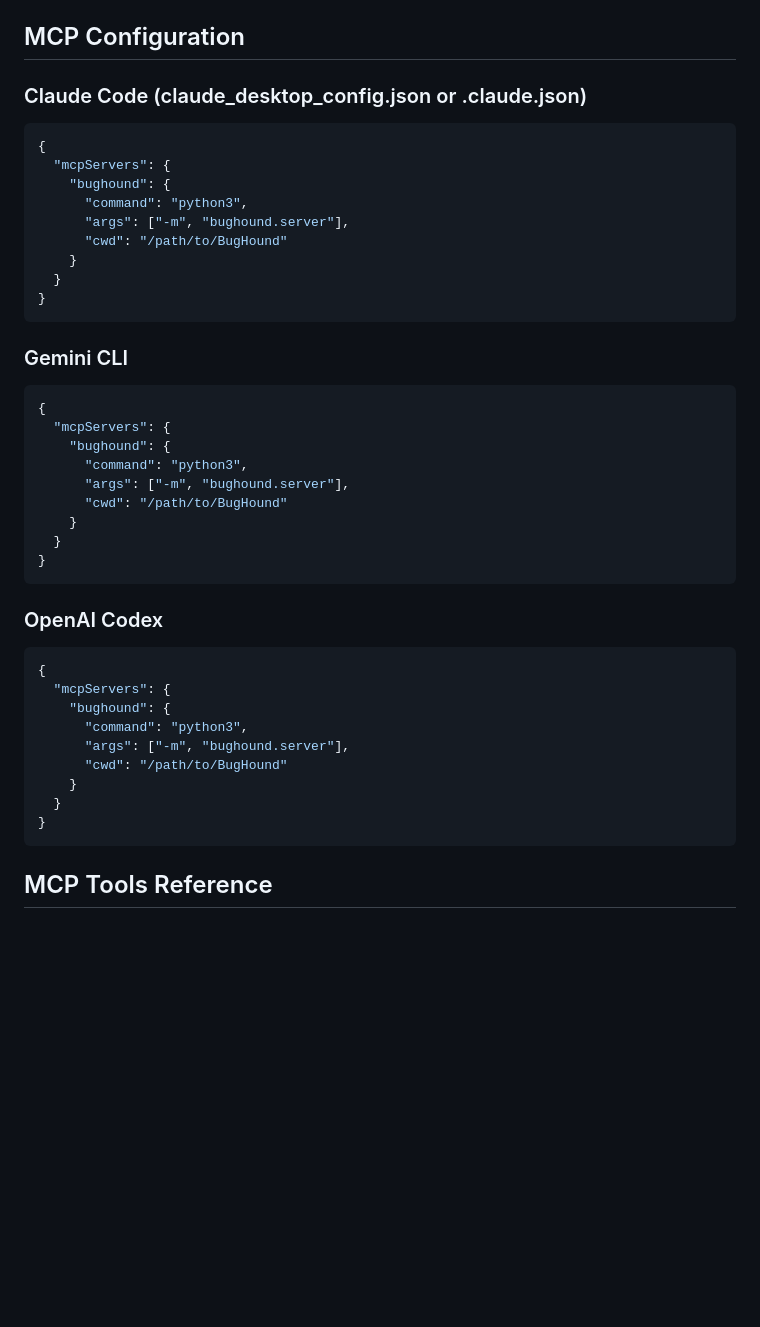
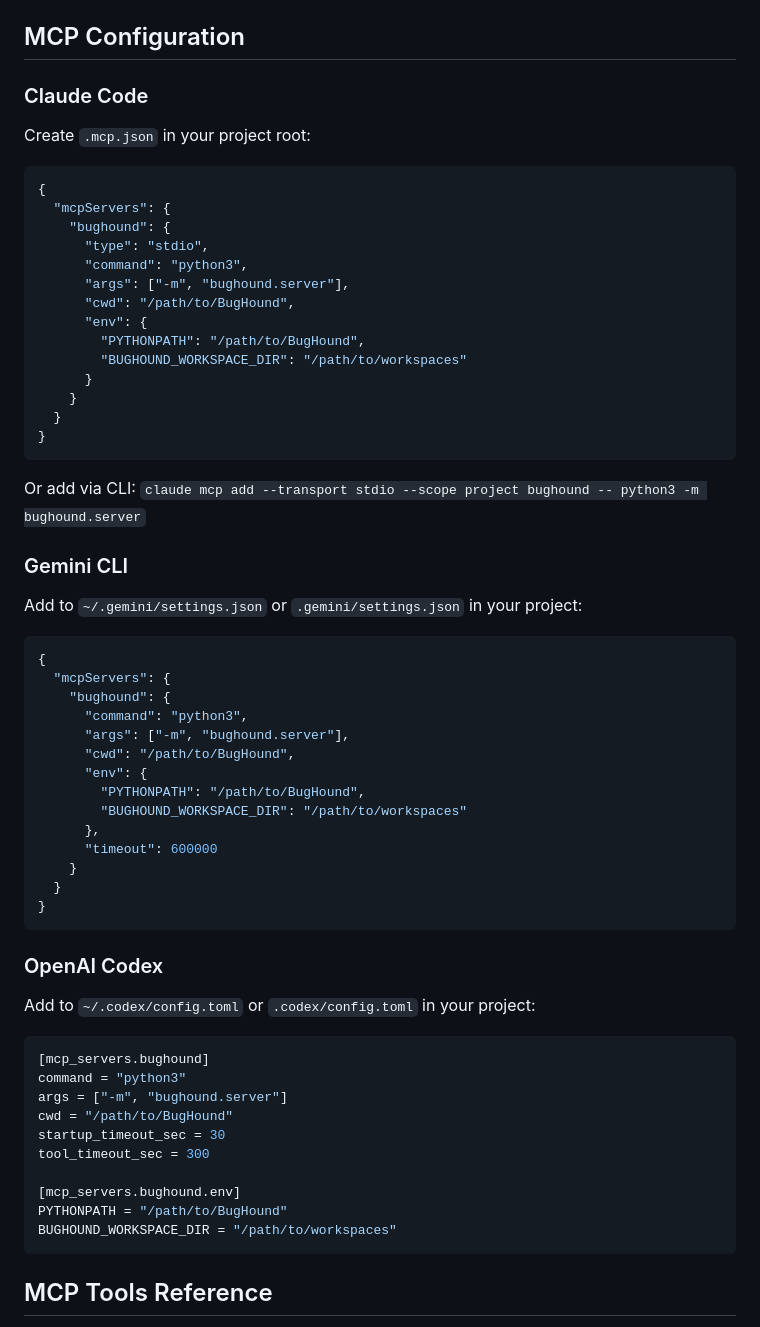
Before and after one commit to binderlabs/BugHound-MCP, a Markdown page: README.md, the part around the change. Rendered like a GitHub page; blank space fills up the shorter version.

Commit message:
docs: correct MCP config formats for Claude Code, Gemini CLI, Codex
- Claude Code: .mcp.json with type=stdio, env, PYTHONPATH
- Gemini CLI: settings.json with timeout, cwd
- OpenAI Codex: config.toml format (not JSON)

Each config includes PYTHONPATH and BUGHOUND_WORKSPACE_DIR.

````diff
--- a/README.md
+++ b/README.md
@@ -88,7 +88,32 @@ Run `./scripts/install-tools.sh` to install all Go tools automatically.
 
 ## MCP Configuration
 
-### Claude Code (claude_desktop_config.json or .claude.json)
+### Claude Code
+
+Create `.mcp.json` in your project root:
+
+```json
+{
+  "mcpServers": {
+    "bughound": {
+      "type": "stdio",
+      "command": "python3",
+      "args": ["-m", "bughound.server"],
+      "cwd": "/path/to/BugHound",
+      "env": {
+        "PYTHONPATH": "/path/to/BugHound",
+        "BUGHOUND_WORKSPACE_DIR": "/path/to/workspaces"
+      }
+    }
+  }
+}
+```
+
+Or add via CLI: `claude mcp add --transport stdio --scope project bughound -- python3 -m bughound.server`
+
+### Gemini CLI
+
+Add to `~/.gemini/settings.json` or `.gemini/settings.json` in your project:
 
 ```json
 {
@@ -96,21 +121,12 @@ Run `./scripts/install-tools.sh` to install all Go tools automatically.
     "bughound": {
       "command": "python3",
       "args": ["-m", "bughound.server"],
-      "cwd": "/path/to/BugHound"
-    }
-  }
-}
-```
-
-### Gemini CLI
-
-```json
-{
-  "mcpServers": {
-    "bughound": {
-      "command": "python3",
-      "args": ["-m", "bughound.server"],
-      "cwd": "/path/to/BugHound"
+      "cwd": "/path/to/BugHound",
+      "env": {
+        "PYTHONPATH": "/path/to/BugHound",
+        "BUGHOUND_WORKSPACE_DIR": "/path/to/workspaces"
+      },
+      "timeout": 600000
     }
   }
 }
@@ -118,16 +134,19 @@ Run `./scripts/install-tools.sh` to install all Go tools automatically.
 
 ### OpenAI Codex
 
-```json
-{
-  "mcpServers": {
-    "bughound": {
-      "command": "python3",
-      "args": ["-m", "bughound.server"],
-      "cwd": "/path/to/BugHound"
-    }
-  }
-}
+Add to `~/.codex/config.toml` or `.codex/config.toml` in your project:
+
+```toml
+[mcp_servers.bughound]
+command = "python3"
+args = ["-m", "bughound.server"]
+cwd = "/path/to/BugHound"
+startup_timeout_sec = 30
+tool_timeout_sec = 300
+
+[mcp_servers.bughound.env]
+PYTHONPATH = "/path/to/BugHound"
+BUGHOUND_WORKSPACE_DIR = "/path/to/workspaces"
 ```
 
 ## MCP Tools Reference
````
